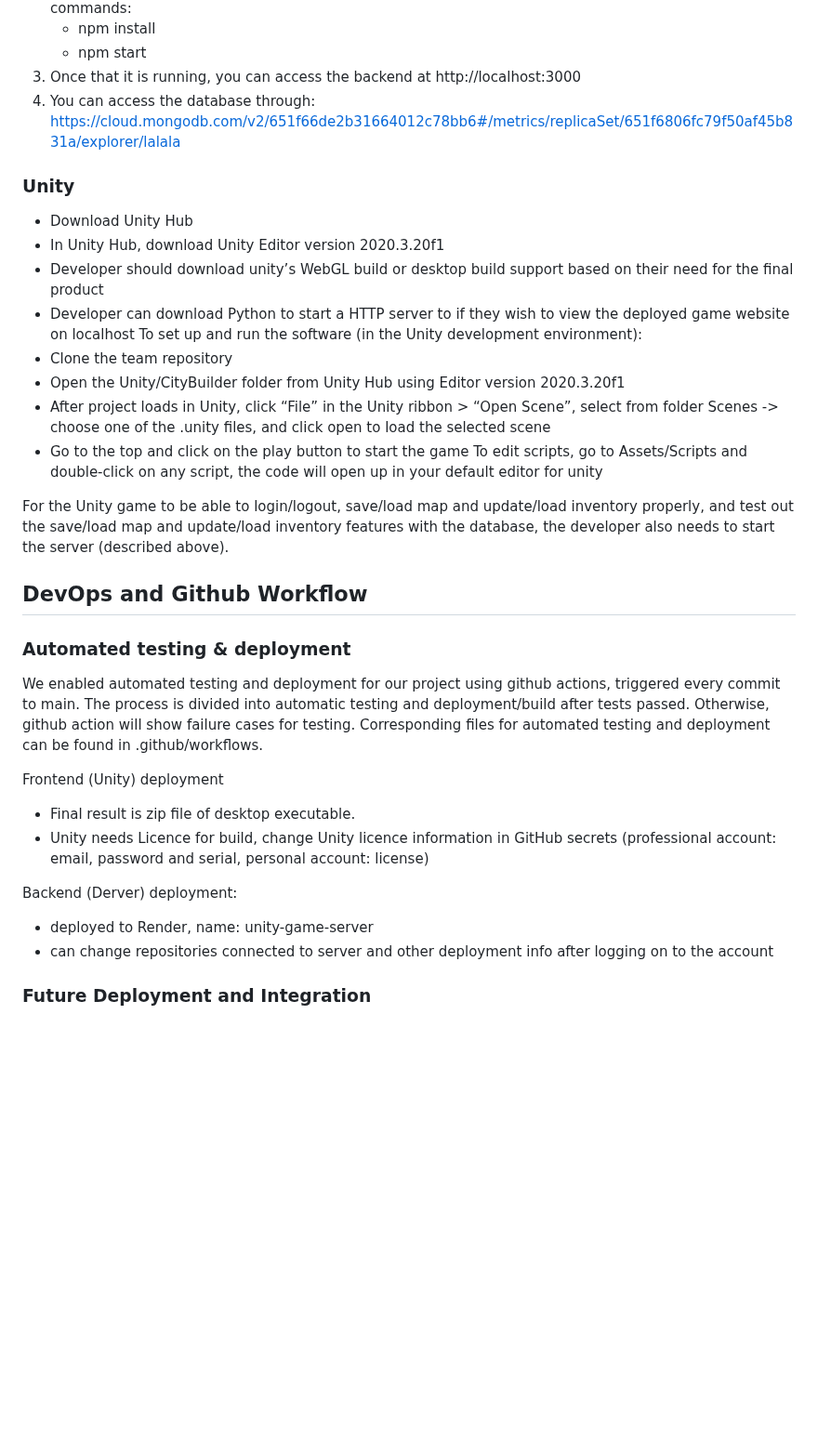
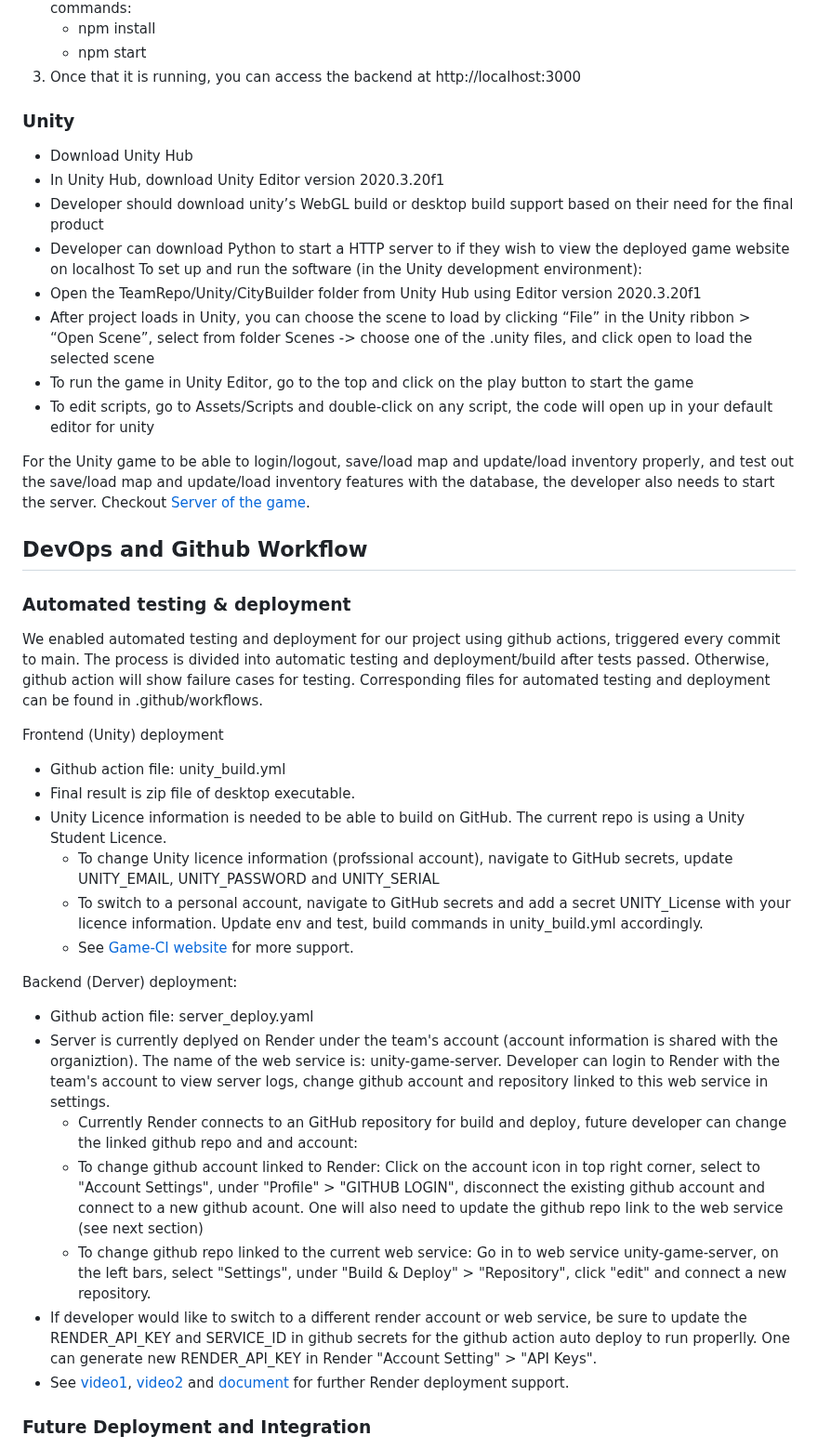
Before and after one commit to arielchen07/City-Builder, a Markdown page: Developer-Documentations/README.md, the part around one of its changes. Shown at 93% size. GitHub-like rendering; blank space fills up the shorter version.

```diff
--- a/Developer-Documentations/README.md
+++ b/Developer-Documentations/README.md
@@ -56,7 +71,6 @@ If you need access to remote server on Render or MangoDB datset, please contact
 	- npm install
 	- npm start
 3. Once that it is running, you can access the backend at http://localhost:3000
-4. You can access the database through: https://cloud.mongodb.com/v2/651f66de2b31664012c78bb6#/metrics/replicaSet/651f6806fc79f50af45b831a/explorer/lalala
 
 ### Unity
 - Download Unity Hub
@@ -64,13 +78,12 @@ If you need access to remote server on Render or MangoDB datset, please contact
 - Developer should download unity’s WebGL build or desktop build support based on their need for the final product
 - Developer can download Python to start a HTTP server to if they wish to view the deployed game website on localhost
 To set up and run the software (in the Unity development environment):
-- Clone the team repository
-- Open the Unity/CityBuilder folder from Unity Hub using Editor version 2020.3.20f1
-- After project loads in Unity, click “File” in the Unity ribbon > “Open Scene”, select from folder Scenes -> choose one of the .unity files, and click open to load the selected scene
-- Go to the top and click on the play button to start the game
-To edit scripts, go to Assets/Scripts and double-click on any script, the code will open up in your default editor for unity
+- Open the TeamRepo/Unity/CityBuilder folder from Unity Hub using Editor version 2020.3.20f1
+- After project loads in Unity, you can choose the scene to load by clicking “File” in the Unity ribbon > “Open Scene”, select from folder Scenes -> choose one of the .unity files, and click open to load the selected scene
+- To run the game in Unity Editor, go to the top and click on the play button to start the game
+- To edit scripts, go to Assets/Scripts and double-click on any script, the code will open up in your default editor for unity
 
-For the Unity game to be able to login/logout, save/load map and update/load inventory properly, and test out the save/load map and update/load inventory features with the database, the developer also needs to start the server (described above).
+For the Unity game to be able to login/logout, save/load map and update/load inventory properly, and test out the save/load map and update/load inventory features with the database, the developer also needs to start the server. Checkout [Server of the game](./README.md#server-of-the-game).
 
 
 ## DevOps and Github Workflow
@@ -78,12 +91,23 @@ For the Unity game to be able to login/logout, save/load map and update/load inv
 We enabled automated testing and deployment for our project using github actions, triggered every commit to main. The process is divided into automatic testing and deployment/build after tests passed. Otherwise, github action will show failure cases for testing. Corresponding files for automated testing and deployment can be found in .github/workflows.
 
 Frontend (Unity) deployment
+- Github action file: unity_build.yml
 - Final result is zip file of desktop executable.
-- Unity needs Licence for build, change Unity licence information in GitHub secrets (professional account: email, password and serial, personal account: license)
+- Unity Licence information is needed to be able to build on GitHub. The current repo is using a Unity Student Licence.
+	- To change Unity licence information (profssional account), navigate to GitHub secrets, update UNITY_EMAIL, UNITY_PASSWORD and UNITY_SERIAL
+	- To switch to a personal account, navigate to GitHub secrets and add a secret UNITY_License with your licence information. Update env and test, build commands in unity_build.yml accordingly.
+	- See [Game-CI website](https://game.ci/docs/github/activation) for more support.
 
 Backend (Derver) deployment:
-- deployed to Render, name: unity-game-server
-- can change repositories connected to server and other deployment info after logging on to the account
+- Github action file: server_deploy.yaml
+- Server is currently deplyed on Render under the team's account (account information is shared with the organiztion). The name of the web service is: unity-game-server. Developer can login to Render with the team's account to view server logs, change github account and repository linked to this web service in settings.
+	- Currently Render connects to an GitHub repository for build and deploy, future developer can change the linked github repo and and account:
+	- To change github account linked to Render:
+	Click on the account icon in top right corner, select to "Account Settings", under "Profile" > "GITHUB LOGIN", disconnect the existing github account and connect to a new github acount. One will also need to update the github repo link to the web service (see next section)
+	- To change github repo linked to the current web service:
+	Go in to web service unity-game-server, on the left bars, select "Settings", under "Build & Deploy" > "Repository", click "edit" and connect a new repository.
+- If developer would like to switch to a different render account or web service, be sure to update the RENDER_API_KEY and SERVICE_ID in github secrets for the github action auto deploy to run properlly. One can generate new RENDER_API_KEY in Render "Account Setting" > "API Keys".
+- See [video1](https://www.youtube.com/watch?v=bnCOyGaSe84), [video2](https://www.youtube.com/watch?v=DBlmF91Accg) and [document](https://www.freecodecamp.org/news/how-to-deploy-nodejs-application-with-render/) for further Render deployment support.
 
 ### Future Deployment and Integration
 The game is planned to be embedded in a website, which is currently under development by Project: Human City and is not ready for integration. The server may also be deployed to a different platform.
```
Also changed, not shown: other parts of Developer-Documentations/README.md (+25 -8 lines), README.md (+46 -35 lines).
